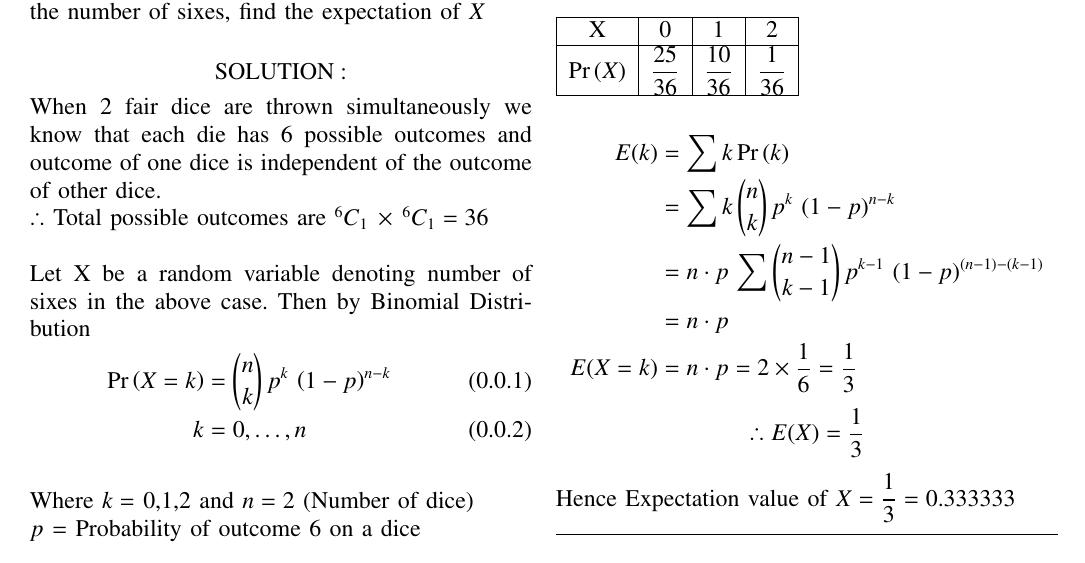
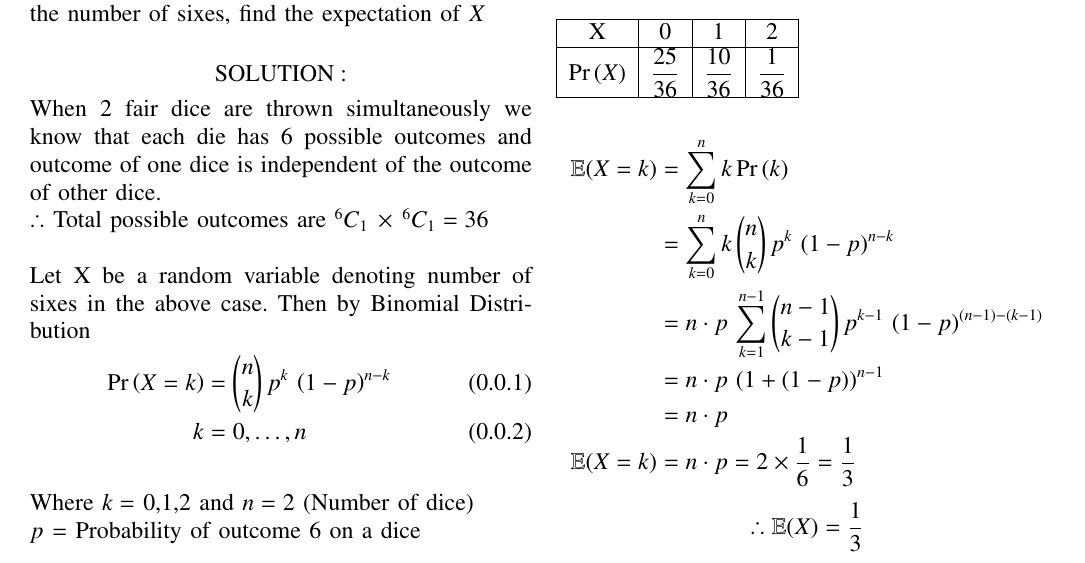
Before and after one commit to Suraj11050/Assignment1, a LaTeX problem sheet (Assignment1.tex): part of the page, cut so that both start at the same text. Compiled offline with pdfLaTeX.

Commit message:
Update Assignment1.tex

```diff
--- a/Assignment1.tex
+++ b/Assignment1.tex
@@ -169,13 +169,14 @@ The probability distribution table is
 \end{tabular}
 \end{table}
 \begin{align*}
-    E(k) & =\sum k\pr{k}\\
-         & =\sum k\,\binom{n}{k}\,p^k\,\brak{1-p}^{n-k}\\
-         & = n\cdot p\,\sum \binom{n-1}{k-1}\,p^{k-1}\,\brak{1-p}^{(n-1)-(k-1)}\\
-         & = n \cdot p \\
- E(X=k) &= n\cdot p = 2\times\dfrac{1}{6} = \dfrac{1}{3}
+\mathbb{E}(X=k) & =\sum_{k=0}^{n} k\pr{k}\\
+    & =\sum_{k=0}^{n} k\,\binom{n}{k}\,p^k\,\brak{1-p}^{n-k}\\
+    & = n\cdot p\,\sum_{k=1}^{n-1} \binom{n-1}{k-1}\,p^{k-1}\,\brak{1-p}^{(n-1)-(k-1)}\\
+    & = n\cdot p\,\brak{1 + (1-p)}^{n-1}\\
+    & = n \cdot p \\
+ \mathbb{E}(X=k) &= n\cdot p = 2\times\dfrac{1}{6} = \dfrac{1}{3}
 \end{align*}
-$$\therefore E(X)  = \dfrac{1}{3}$$
+$$\therefore \mathbb{E}(X)  = \dfrac{1}{3}$$
 
 Hence Expectation value of $X=\dfrac{1}{3}=0.333333$
 \null \par \null
```
